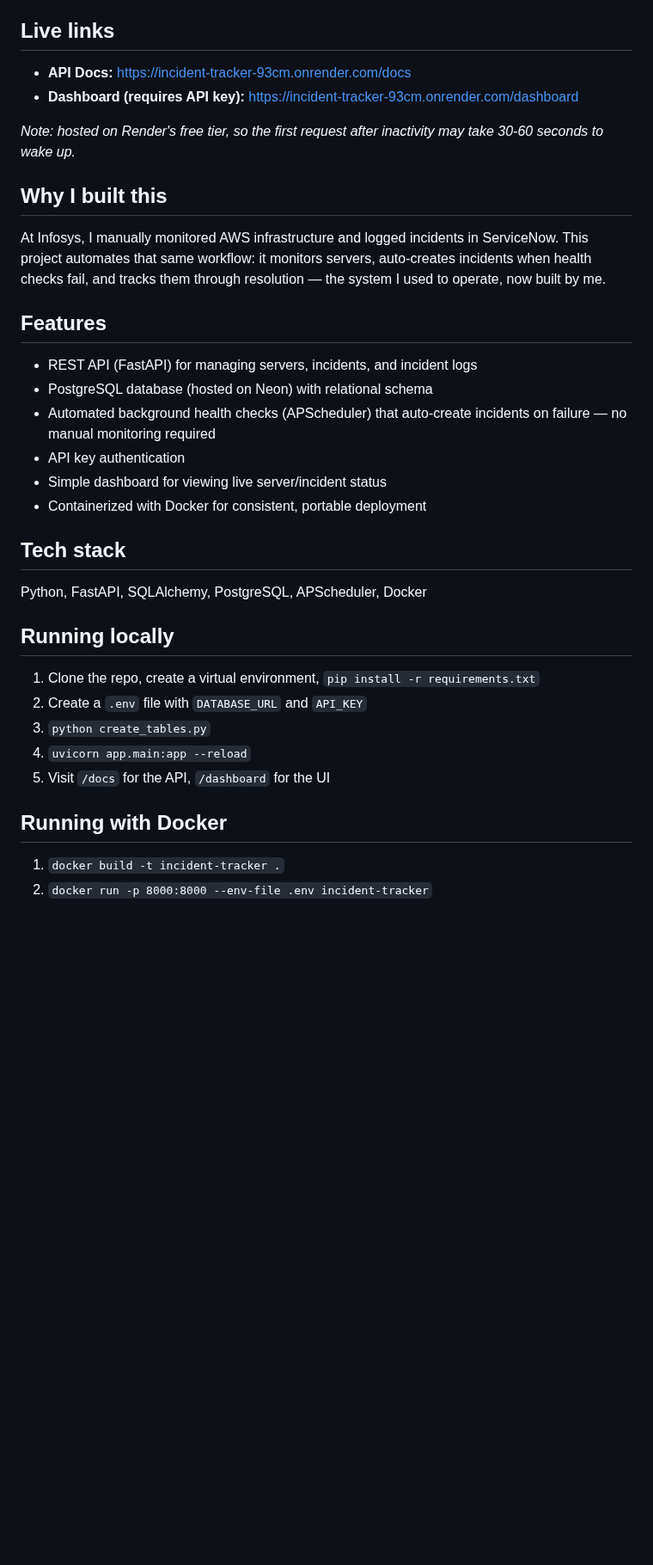
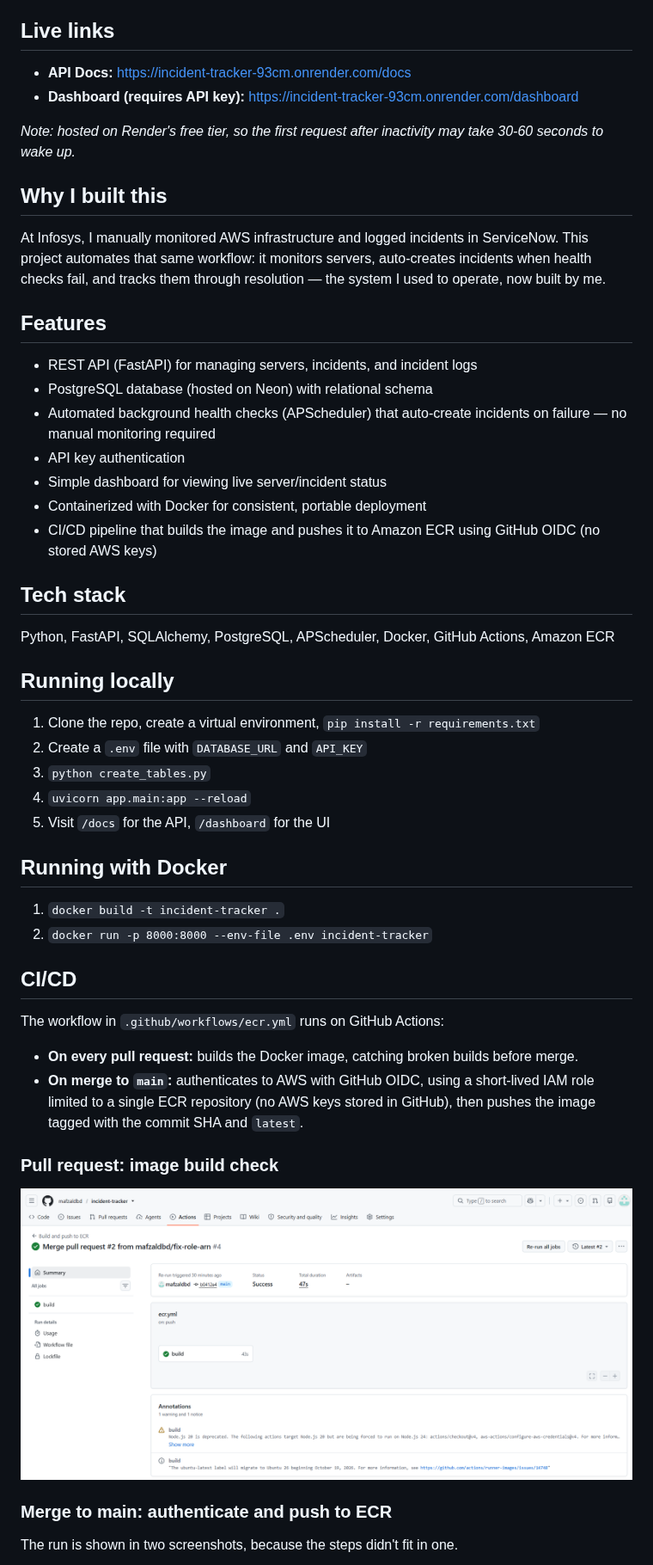
Before and after one commit to mafzaldbd/incident-tracker, a Markdown page: README.md, the part around one of its changes. Shown at 86% size. Rendered like a GitHub page; pictures changed too: docs/ecr-pr-build.png (added); blank space fills up the shorter version.

```diff
--- a/README.md
+++ b/README.md
@@ -4,18 +4,21 @@ A backend system for tracking server health and incidents, inspired by
 enterprise ITSM tools (ServiceNow) I used daily in a cloud operations role.
 
 ## Live links
-- **API Docs:** https://incident-tracker-93cm.onrender.com/docs
-- **Dashboard (requires API key):** https://incident-tracker-93cm.onrender.com/dashboard
+
+- **API Docs:** <https://incident-tracker-93cm.onrender.com/docs>
+- **Dashboard (requires API key):** <https://incident-tracker-93cm.onrender.com/dashboard>
 
 *Note: hosted on Render's free tier, so the first request after inactivity may take 30-60 seconds to wake up.*
 
 ## Why I built this
+
 At Infosys, I manually monitored AWS infrastructure and logged incidents
 in ServiceNow. This project automates that same workflow: it monitors
 servers, auto-creates incidents when health checks fail, and tracks them
 through resolution — the system I used to operate, now built by me.
 
 ## Features
+
 - REST API (FastAPI) for managing servers, incidents, and incident logs
 - PostgreSQL database (hosted on Neon) with relational schema
 - Automated background health checks (APScheduler) that auto-create
@@ -23,11 +26,14 @@ through resolution — the system I used to operate, now built by me.
 - API key authentication
 - Simple dashboard for viewing live server/incident status
 - Containerized with Docker for consistent, portable deployment
+- CI/CD pipeline that builds the image and pushes it to Amazon ECR using GitHub OIDC (no stored AWS keys)
 
 ## Tech stack
-Python, FastAPI, SQLAlchemy, PostgreSQL, APScheduler, Docker
+
+Python, FastAPI, SQLAlchemy, PostgreSQL, APScheduler, Docker, GitHub Actions, Amazon ECR
 
 ## Running locally
+
 1. Clone the repo, create a virtual environment, `pip install -r requirements.txt`
 2. Create a `.env` file with `DATABASE_URL` and `API_KEY`
 3. `python create_tables.py`
@@ -35,6 +41,22 @@ Python, FastAPI, SQLAlchemy, PostgreSQL, APScheduler, Docker
 5. Visit `/docs` for the API, `/dashboard` for the UI
 
 ## Running with Docker
+
 1. `docker build -t incident-tracker .`
 2. `docker run -p 8000:8000 --env-file .env incident-tracker`
 
+## CI/CD
+
+The workflow in `.github/workflows/ecr.yml` runs on GitHub Actions:
+
+- **On every pull request:** builds the Docker image, catching broken builds before merge.
+- **On merge to `main`:** authenticates to AWS with GitHub OIDC, using a short-lived IAM role limited to a single ECR repository (no AWS keys stored in GitHub), then pushes the image tagged with the commit SHA and `latest`.
+
+### Pull request: image build check
+
+![Pull request build check](docs/ecr-pr-build.png)
+
+### Merge to main: authenticate and push to ECR
+
+The run is shown in two screenshots, because the steps didn't fit in one.
+
```
Also changed, not shown: other parts of README.md (+13 -8 lines), docs/ecr-image.png (added), docs/ecr-push-actions-1.png (added), docs/ecr-push-actions.png (added).
